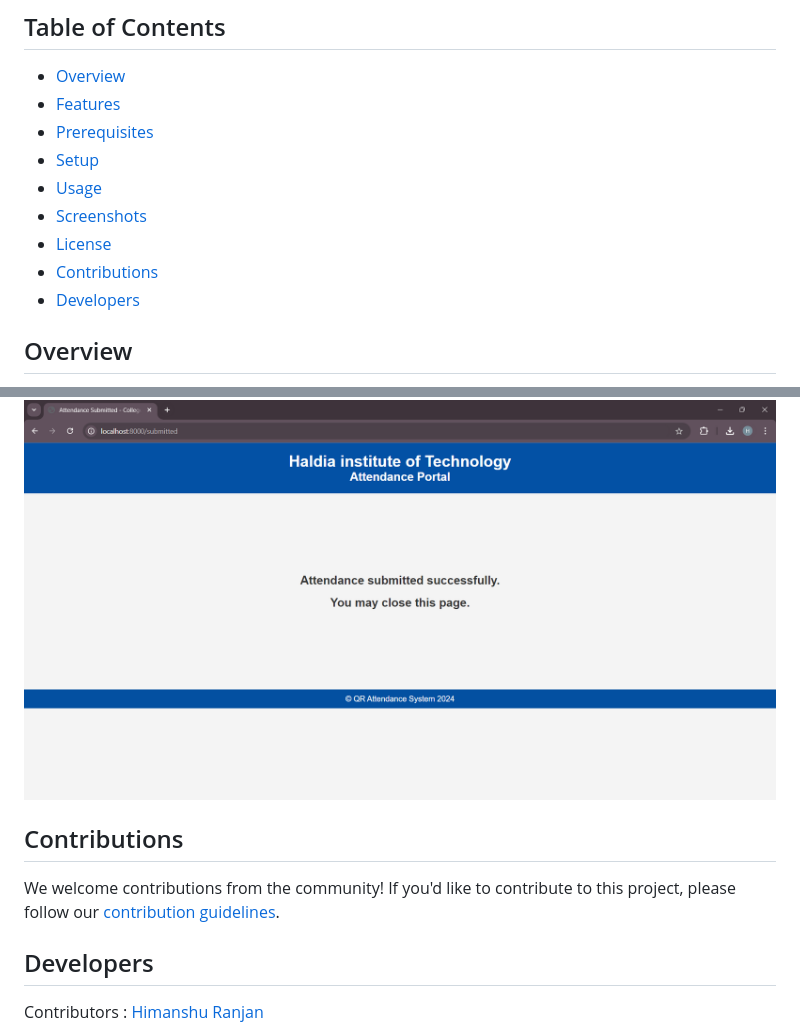
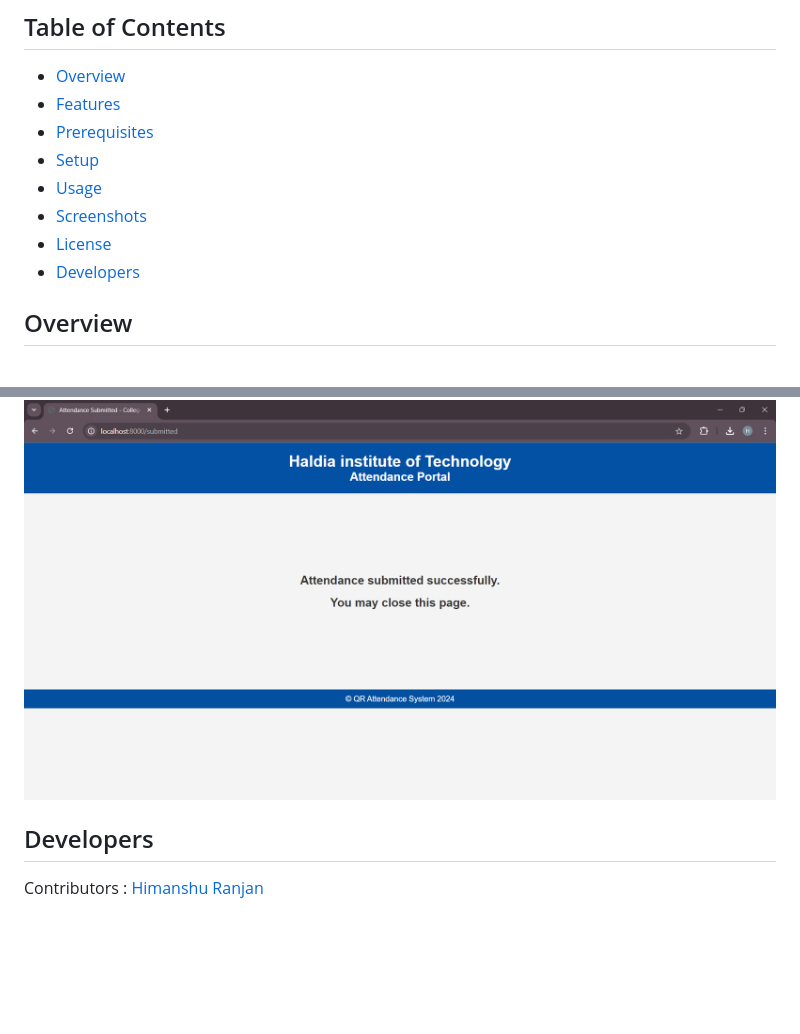
Before and after one commit to himanshuranjan977/QR-Attendance-System, a Markdown page: README.md, 2 parts joined by grey strips. GitHub-like rendering; blank space fills up the shorter version.

```diff
--- a/README.md
+++ b/README.md
@@ -15,7 +15,6 @@
 - [Usage](#usage)
 - [Screenshots](#screenshots)
 - [License](#license)
-- [Contributions](#contributions)
 - [Developers](#develpers)
 
 ## Overview
@@ -147,11 +146,6 @@ Before you begin, ensure you have the following prerequisites installed:
 ### Submission Successful Page
 ![image](srs/qr01.png)
 
-
-## Contributions
-
-We welcome contributions from the community! If you'd like to contribute to this project, please follow our [contribution guidelines](CONTRIBUTING.md).
-
 ## Developers
 
 
```
